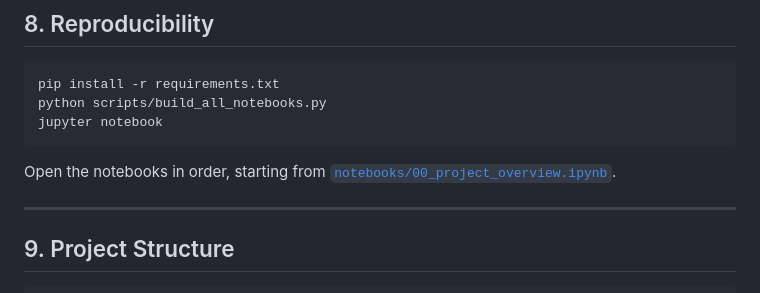
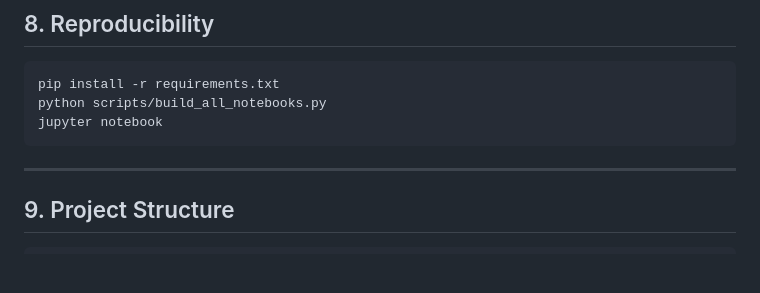
Before and after one commit to peter-adepoju/decodelabs_internship, a Markdown page: week2_project/README.md, the part around the change. Drawn GitHub-style; blank space fills up the shorter version.

Commit message:
Update README to remove notebook opening instructions
Removed instructions for opening notebooks in order.

````diff
--- a/week2_project/README.md
+++ b/week2_project/README.md
@@ -236,9 +236,6 @@ python scripts/build_all_notebooks.py
 jupyter notebook
 ```
 
-Open the notebooks in order, starting from
-[`notebooks/00_project_overview.ipynb`](notebooks/00_project_overview.ipynb).
-
 ---
 
 ## 9. Project Structure
````
